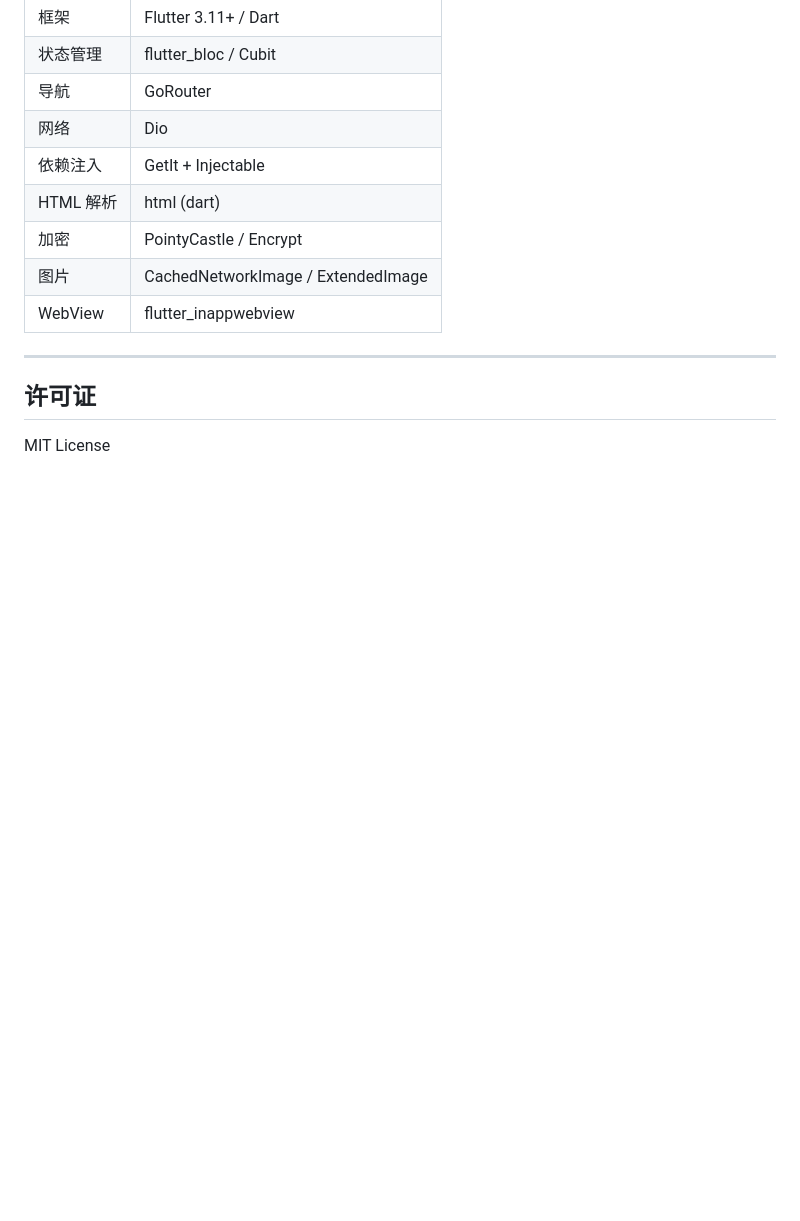
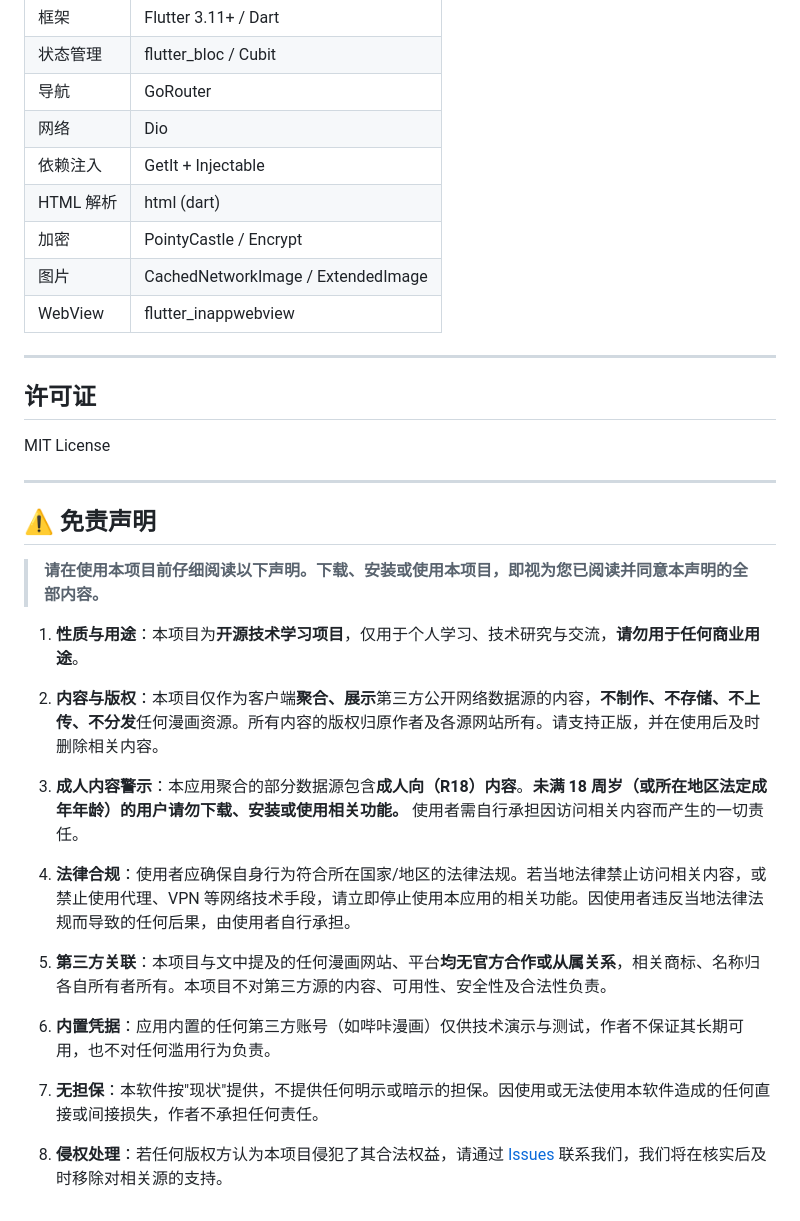
Before and after one commit to achui1980/comic-reader, a Markdown page: README.md, the part around the change. GitHub-like rendering; blank space fills up the shorter version.

Commit message:
docs: add disclaimer section to README with usage and legal information

```diff
--- a/README.md
+++ b/README.md
@@ -264,3 +264,25 @@ git push --tags
 ## 许可证
 
 MIT License
+
+---
+
+## ⚠️ 免责声明
+
+> **请在使用本项目前仔细阅读以下声明。下载、安装或使用本项目，即视为您已阅读并同意本声明的全部内容。**
+
+1. **性质与用途**：本项目为**开源技术学习项目**，仅用于个人学习、技术研究与交流，**请勿用于任何商业用途**。
+
+2. **内容与版权**：本项目仅作为客户端**聚合、展示**第三方公开网络数据源的内容，**不制作、不存储、不上传、不分发**任何漫画资源。所有内容的版权归原作者及各源网站所有。请支持正版，并在使用后及时删除相关内容。
+
+3. **成人内容警示**：本应用聚合的部分数据源包含**成人向（R18）内容**。**未满 18 周岁（或所在地区法定成年年龄）的用户请勿下载、安装或使用相关功能。** 使用者需自行承担因访问相关内容而产生的一切责任。
+
+4. **法律合规**：使用者应确保自身行为符合所在国家/地区的法律法规。若当地法律禁止访问相关内容，或禁止使用代理、VPN 等网络技术手段，请立即停止使用本应用的相关功能。因使用者违反当地法律法规而导致的任何后果，由使用者自行承担。
+
+5. **第三方关联**：本项目与文中提及的任何漫画网站、平台**均无官方合作或从属关系**，相关商标、名称归各自所有者所有。本项目不对第三方源的内容、可用性、安全性及合法性负责。
+
+6. **内置凭据**：应用内置的任何第三方账号（如哔咔漫画）仅供技术演示与测试，作者不保证其长期可用，也不对任何滥用行为负责。
+
+7. **无担保**：本软件按"现状"提供，不提供任何明示或暗示的担保。因使用或无法使用本软件造成的任何直接或间接损失，作者不承担任何责任。
+
+8. **侵权处理**：若任何版权方认为本项目侵犯了其合法权益，请通过 [Issues](../../issues) 联系我们，我们将在核实后及时移除对相关源的支持。
```
